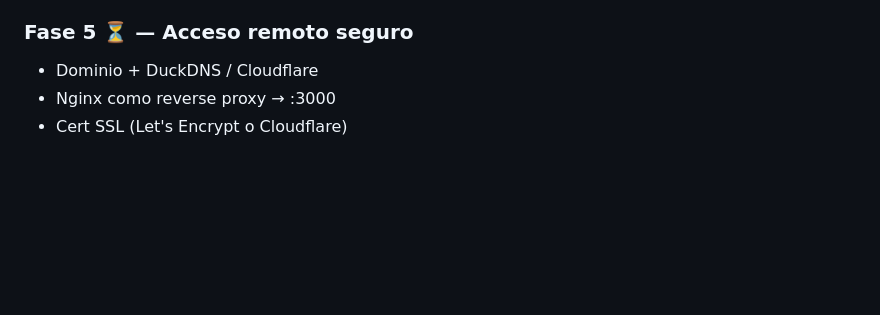
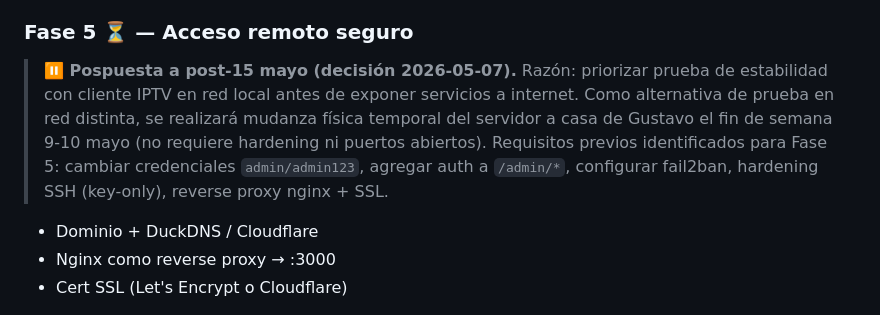
Before and after one commit to gustavograjales/jaibotv, a Markdown page: docs/roadmap.md, the part around the change. GitHub-like rendering; blank space fills up the shorter version.

Commit message:
docs: sincronizar CLAUDE.md con instrucciones del proyecto + Fase 5 pospuesta + plan mudanza — sesión 2026-05-08

```diff
--- a/docs/roadmap.md
+++ b/docs/roadmap.md
@@ -90,6 +90,10 @@ Cambiar la búsqueda por nombre a búsqueda por `(tvpori_host, tvpori_stream_id)
 - Sistema de diseño base JAIBO (tokens.css, design-system.md)
 
 ### Fase 5 ⏳ — Acceso remoto seguro
+
+> **⏸️ Pospuesta a post-15 mayo (decisión 2026-05-07).**
+> Razón: priorizar prueba de estabilidad con cliente IPTV en red local antes de exponer servicios a internet. Como alternativa de prueba en red distinta, se realizará mudanza física temporal del servidor a casa de Gustavo el fin de semana 9-10 mayo (no requiere hardening ni puertos abiertos). Requisitos previos identificados para Fase 5: cambiar credenciales `admin/admin123`, agregar auth a `/admin/*`, configurar fail2ban, hardening SSH (key-only), reverse proxy nginx + SSL.
+
 
 - Dominio + DuckDNS / Cloudflare
 - Nginx como reverse proxy → :3000
```
Also changed, not shown: docs/handoff.md (+56 -1 lines).
